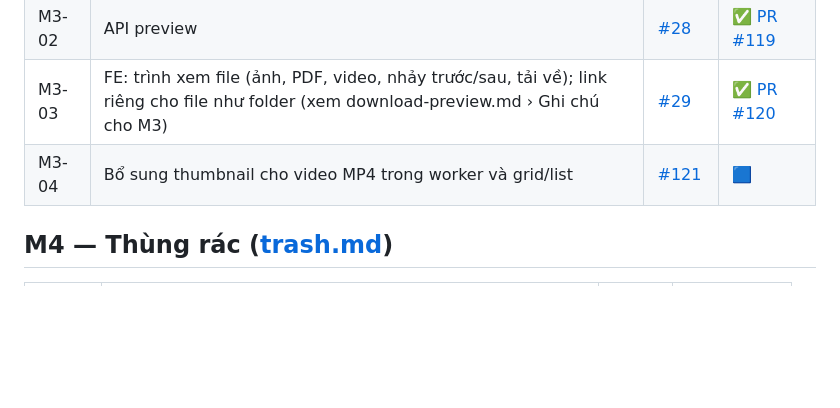
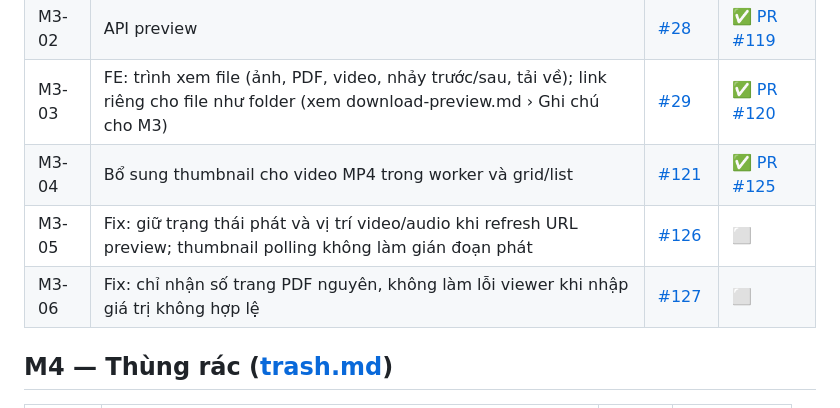
Before and after one commit to q2kit/qloud, a Markdown page: qloud_docs/ROADMAP.md, the part around one of its changes. Drawn GitHub-style; blank space fills up the shorter version.

```diff
--- a/qloud_docs/ROADMAP.md
+++ b/qloud_docs/ROADMAP.md
@@ -58,7 +58,9 @@ Xong (15 task: docs, khung BE/FE, Docker, CI, E2E, git hooks). Chi tiết: miles
 | M3-01 | Celery tạo thumbnail cho ảnh và PDF | [#27](https://github.com/q2kit/qloud/issues/27) | ✅ [PR #118](https://github.com/q2kit/qloud/pull/118) |
 | M3-02 | API preview | [#28](https://github.com/q2kit/qloud/issues/28) | ✅ [PR #119](https://github.com/q2kit/qloud/pull/119) |
 | M3-03 | FE: trình xem file (ảnh, PDF, video, nhảy trước/sau, tải về); link riêng cho file như folder (xem download-preview.md › Ghi chú cho M3) | [#29](https://github.com/q2kit/qloud/issues/29) | ✅ [PR #120](https://github.com/q2kit/qloud/pull/120) |
-| M3-04 | Bổ sung thumbnail cho video MP4 trong worker và grid/list | [#121](https://github.com/q2kit/qloud/issues/121) | 🟦 |
+| M3-04 | Bổ sung thumbnail cho video MP4 trong worker và grid/list | [#121](https://github.com/q2kit/qloud/issues/121) | ✅ [PR #125](https://github.com/q2kit/qloud/pull/125) |
+| M3-05 | Fix: giữ trạng thái phát và vị trí video/audio khi refresh URL preview; thumbnail polling không làm gián đoạn phát | [#126](https://github.com/q2kit/qloud/issues/126) | ⬜ |
+| M3-06 | Fix: chỉ nhận số trang PDF nguyên, không làm lỗi viewer khi nhập giá trị không hợp lệ | [#127](https://github.com/q2kit/qloud/issues/127) | ⬜ |
 
 ## M4 — Thùng rác ([trash.md](features/trash.md))
 | ID | Task | Issue | Trạng thái |
```
Also changed, not shown: other parts of qloud_docs/ROADMAP.md (+1 -1 lines), qloud_docs/features/download-preview.md (+4 -0 lines).
